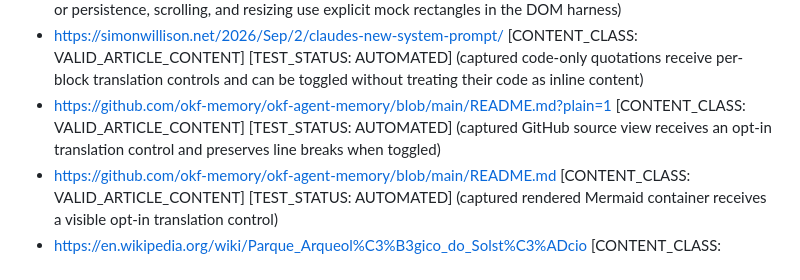
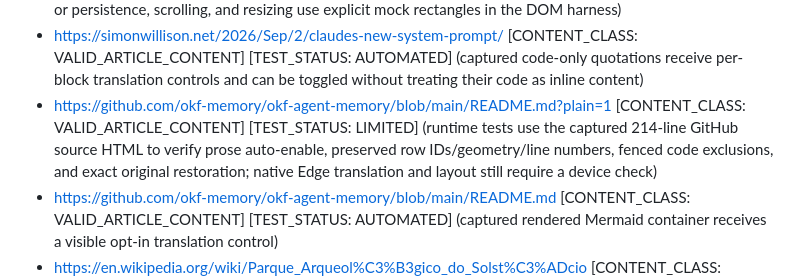
Before and after one commit to ChrisTorng/TampermonkeyScripts, a Markdown page: TestCases.md, the part around the change. Drawn GitHub-style.

Commit message:
Document GitHub Markdown auto-translation and line-preservation regression coverage

```diff
--- a/TestCases.md
+++ b/TestCases.md
@@ -125,7 +125,7 @@ Section note: automated tests use representative inline code, preformatted block
 - [Local translation and fullscreen controls](tests/ControlButtons/index.html) [CONTENT_CLASS: VALID_NON_ARTICLE_OR_LISTING] [TEST_STATUS: AUTOMATED] (headless Chromium checks visible and clickable translation controls at left, middle, and right scroll positions, conversion/restoration, and dim fullscreen styling; the frame scheduler and scroll-event delivery are explicit test substitutions)
 - https://codex-tool-reference.simonw.chatgpt.site/ [CONTENT_CLASS: VALID_ARTICLE_CONTENT] [TEST_STATUS: AUTOMATED] (conditional visibility, per-block and page-wide toggling, active styling, and dynamically added blocks are automated; visible-bottom placement, mouse/touch dragging without activation or persistence, scrolling, and resizing use explicit mock rectangles in the DOM harness)
 - https://simonwillison.net/2026/Sep/2/claudes-new-system-prompt/ [CONTENT_CLASS: VALID_ARTICLE_CONTENT] [TEST_STATUS: AUTOMATED] (captured code-only quotations receive per-block translation controls and can be toggled without treating their code as inline content)
-- https://github.com/okf-memory/okf-agent-memory/blob/main/README.md?plain=1 [CONTENT_CLASS: VALID_ARTICLE_CONTENT] [TEST_STATUS: AUTOMATED] (captured GitHub source view receives an opt-in translation control and preserves line breaks when toggled)
+- https://github.com/okf-memory/okf-agent-memory/blob/main/README.md?plain=1 [CONTENT_CLASS: VALID_ARTICLE_CONTENT] [TEST_STATUS: LIMITED] (runtime tests use the captured 214-line GitHub source HTML to verify prose auto-enable, preserved row IDs/geometry/line numbers, fenced code exclusions, and exact original restoration; native Edge translation and layout still require a device check)
 - https://github.com/okf-memory/okf-agent-memory/blob/main/README.md [CONTENT_CLASS: VALID_ARTICLE_CONTENT] [TEST_STATUS: AUTOMATED] (captured rendered Mermaid container receives a visible opt-in translation control)
 - https://en.wikipedia.org/wiki/Parque_Arqueol%C3%B3gico_do_Solst%C3%ADcio [CONTENT_CLASS: VALID_ARTICLE_CONTENT] [TEST_STATUS: AUTOMATED] (initial and dynamically collapsed mobile sections are kept visible; machine-translation output requires manual validation)
 - https://mathstodon.xyz/@tao/117237320796901560 [CONTENT_CLASS: VALID_ARTICLE_CONTENT] [TEST_STATUS: AUTOMATED] (captured Mastodon app marker is detected without a host allowlist and its translation opt-out is removed; machine-translation output requires manual validation)
```
